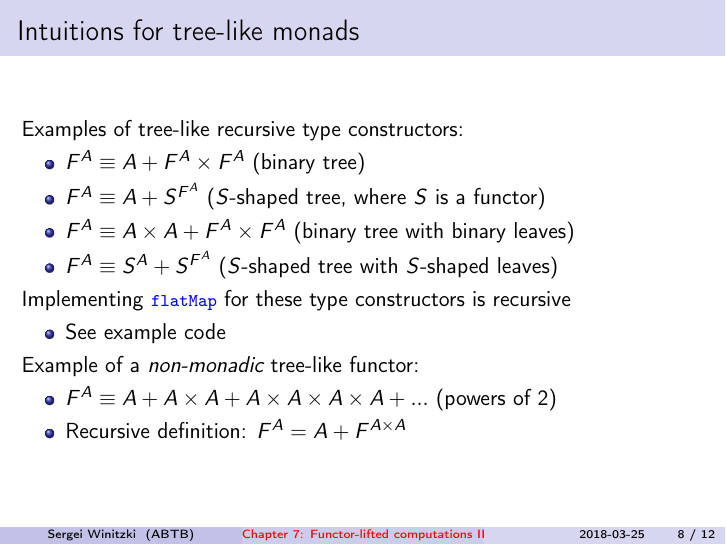
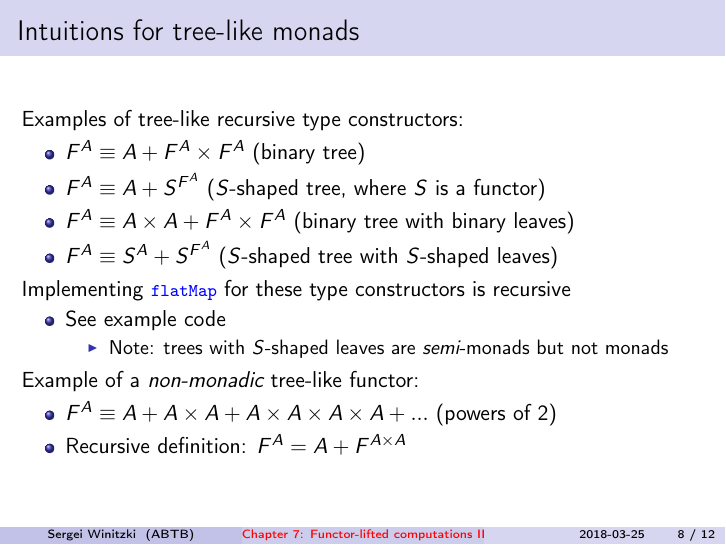
Before and after one commit to winitzki/sofp, LaTeX slides (07-monads-part1.tex): page 8 of 12. The pictures show the PDF file 07-monads-part1.pdf that the author committed with the source.

Commit message:
small correction

```diff
--- a/07-monads-part1.tex
+++ b/07-monads-part1.tex
@@ -368,6 +368,10 @@ Implementing \texttt{\textcolor{blue}{\footnotesize{}flatMap}} for
 these type constructors is recursive
 \begin{itemize}
 \item See example code
+\begin{itemize}
+\item Note: trees with $S$-shaped leaves are \emph{semi}-monads but not
+monads
+\end{itemize}
 \end{itemize}
 Example of a \emph{non-monadic} tree-like functor:
 \begin{itemize}
```
Also changed, not shown: 07-monads-part1.pdf, 07-monads-part1.tex (3 more changed lines), 1 other file.
